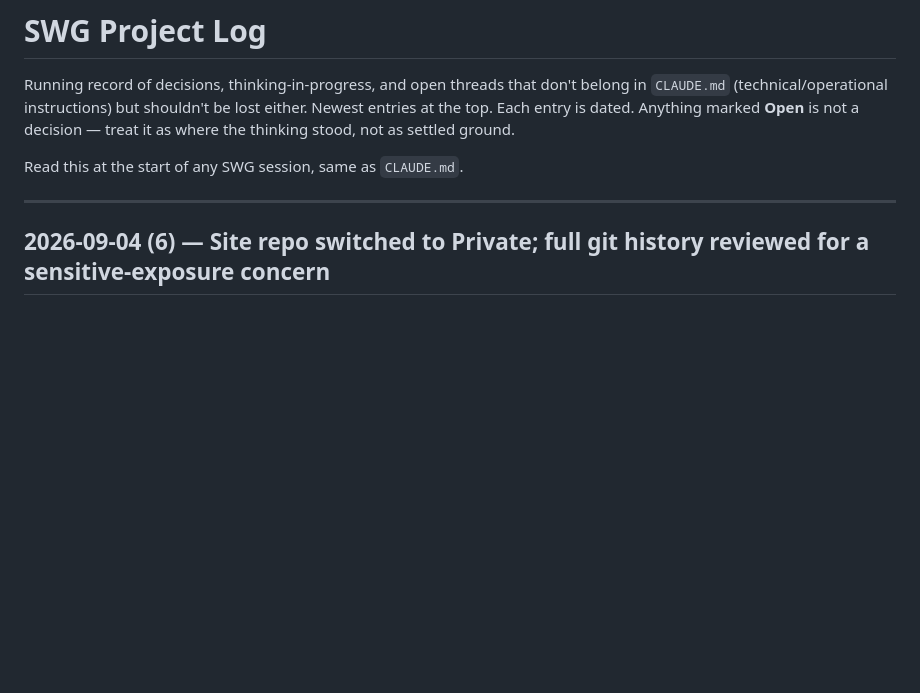
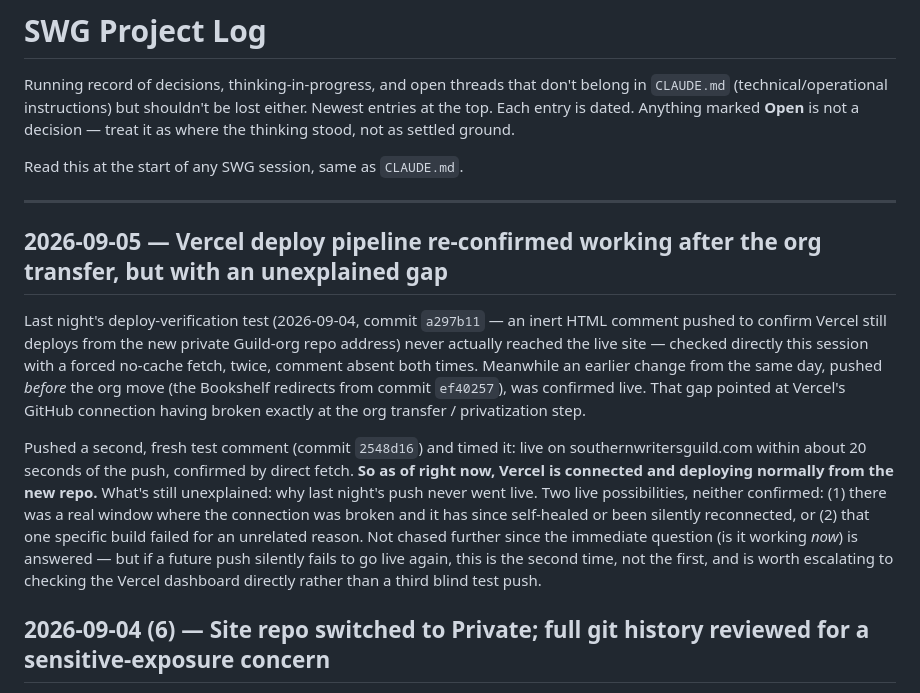
Before and after one commit to rick21west-arch/swg-site-v12, a Markdown page: PROJECT_LOG.md, the part around the change. Rendered like a GitHub page; blank space fills up the shorter version.

Commit message:
Log: Vercel deploy re-confirmed live, gap in last night's test unexplained
Co-Authored-By: Claude Sonnet 5 <noreply@anthropic.com>

```diff
--- a/PROJECT_LOG.md
+++ b/PROJECT_LOG.md
@@ -5,6 +5,12 @@ Running record of decisions, thinking-in-progress, and open threads that don't b
 Read this at the start of any SWG session, same as `CLAUDE.md`.
 
 ---
+
+## 2026-09-05 — Vercel deploy pipeline re-confirmed working after the org transfer, but with an unexplained gap
+
+Last night's deploy-verification test (2026-09-04, commit `a297b11` — an inert HTML comment pushed to confirm Vercel still deploys from the new private Guild-org repo address) never actually reached the live site — checked directly this session with a forced no-cache fetch, twice, comment absent both times. Meanwhile an earlier change from the same day, pushed *before* the org move (the Bookshelf redirects from commit `ef40257`), was confirmed live. That gap pointed at Vercel's GitHub connection having broken exactly at the org transfer / privatization step.
+
+Pushed a second, fresh test comment (commit `2548d16`) and timed it: live on southernwritersguild.com within about 20 seconds of the push, confirmed by direct fetch. **So as of right now, Vercel is connected and deploying normally from the new repo.** What's still unexplained: why last night's push never went live. Two live possibilities, neither confirmed: (1) there was a real window where the connection was broken and it has since self-healed or been silently reconnected, or (2) that one specific build failed for an unrelated reason. Not chased further since the immediate question (is it working *now*) is answered — but if a future push silently fails to go live again, this is the second time, not the first, and is worth escalating to checking the Vercel dashboard directly rather than a third blind test push.
 
 ## 2026-09-04 (6) — Site repo switched to Private; full git history reviewed for a sensitive-exposure concern
 
```
